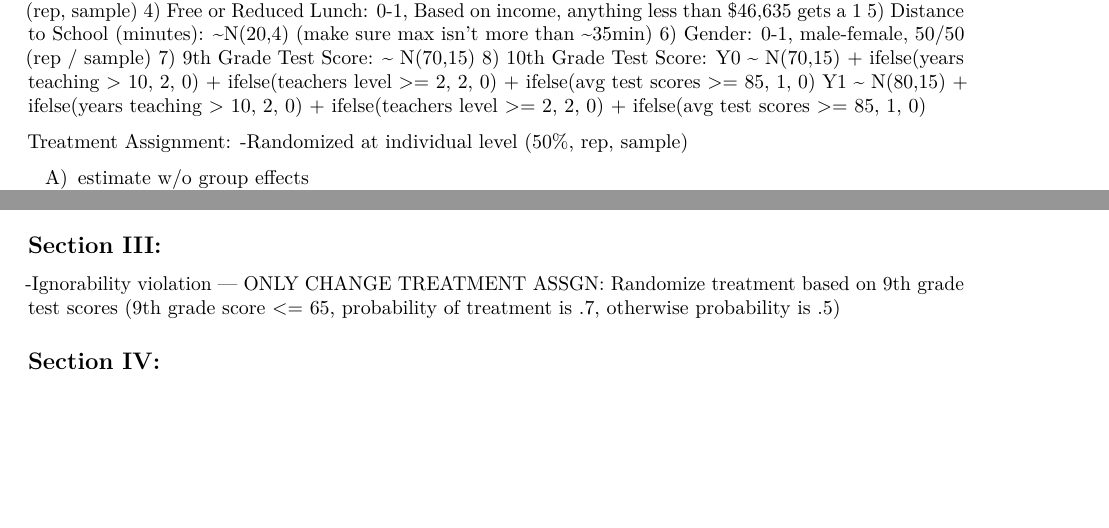
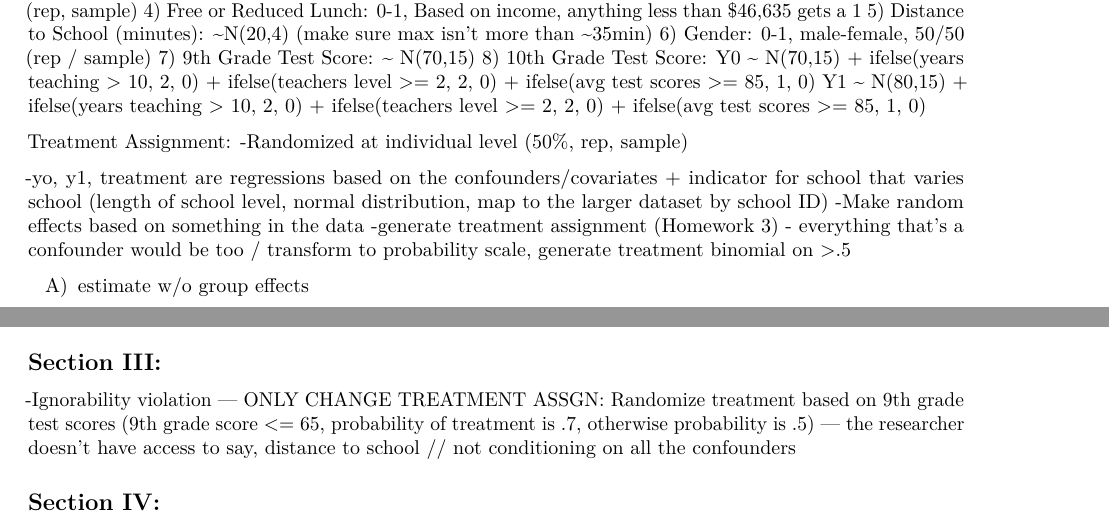
Before and after one commit to jl3859/causal_mlm, an R Markdown document (Final Project_Liu_Wingrove.Rmd): two parts of pages 1 and 2 of 2, joined at a grey line, cut so that both start at the same text, the shorter picture padded with empty space. Rendered offline with R 4.5, knitr and Pandoc, then LaTeX, with nearby package versions.

Commit message:
Jennifer meeting notes

```diff
--- a/Final Project_Liu_Wingrove.Rmd
+++ b/Final Project_Liu_Wingrove.Rmd
@@ -55,6 +55,10 @@ randomly selected counties, randomly selected districts, randomly selected class
    Treatment Assignment:
    -Randomized at individual level (50%, rep, sample)
 
+-yo, y1, treatment are regressions based on the confounders/covariates + indicator for school that varies school (length of school level, normal distribution, map to the larger dataset by school ID)
+-Make random effects based on something in the data
+-generate treatment assignment (Homework 3) - everything that's a confounder would be too / transform to probability scale, generate treatment binomial on >.5
+
 A) estimate w/o group effects
 B) estimate w/ group fixed effects
 C) estimate w/ group random effects
@@ -67,6 +71,7 @@ C) estimate w/ group random effects
 ## Section III:
 -Ignorability violation
 --- ONLY CHANGE TREATMENT ASSGN: Randomize treatment based on 9th grade test scores (9th grade score <= 65, probability of treatment is .7, otherwise probability is .5)
+--- the researcher doesn't have access to say, distance to school // not conditioning on all the confounders
 
 ## Section IV:
 -Treatment assignment at group level
```
